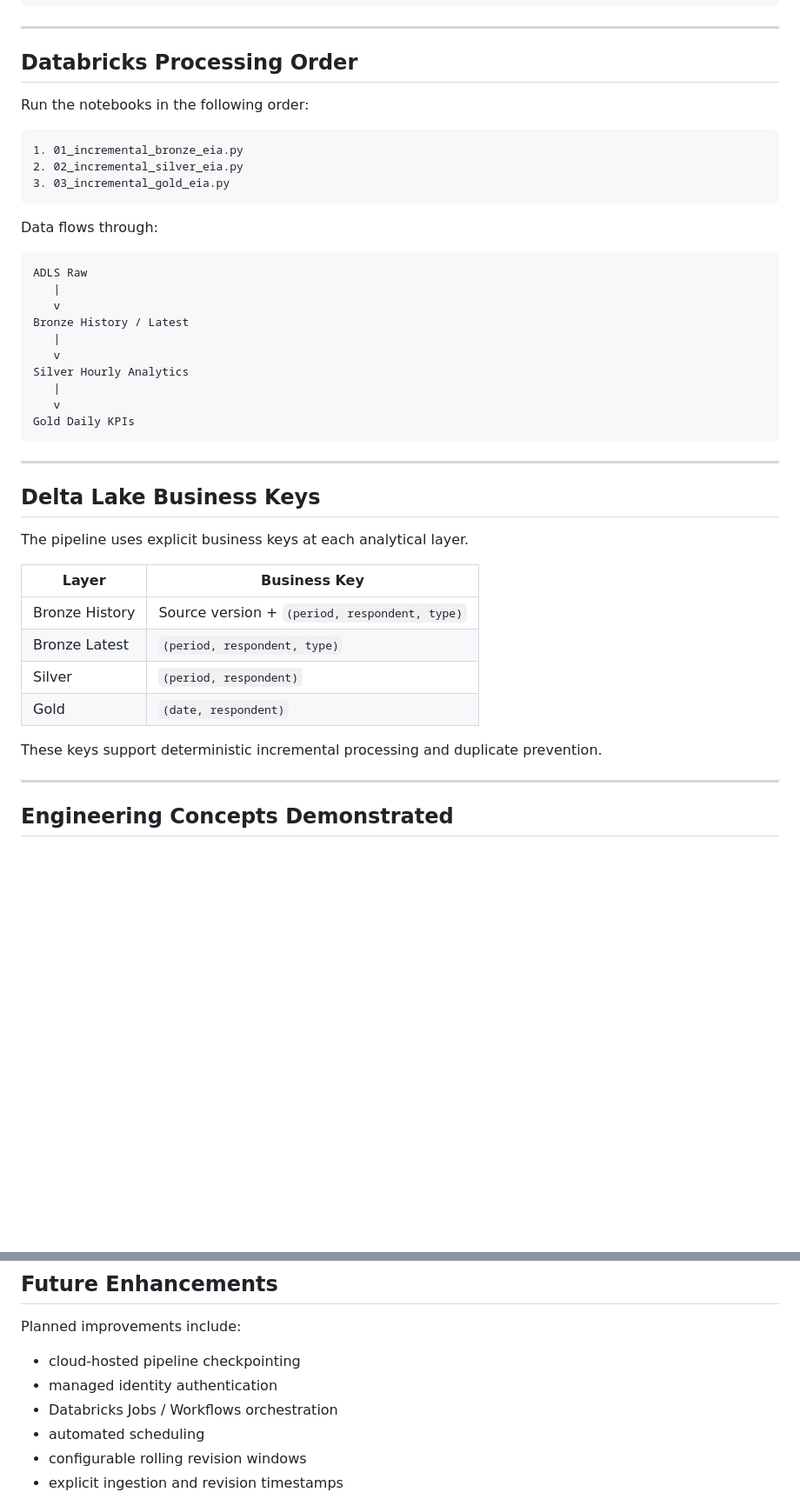
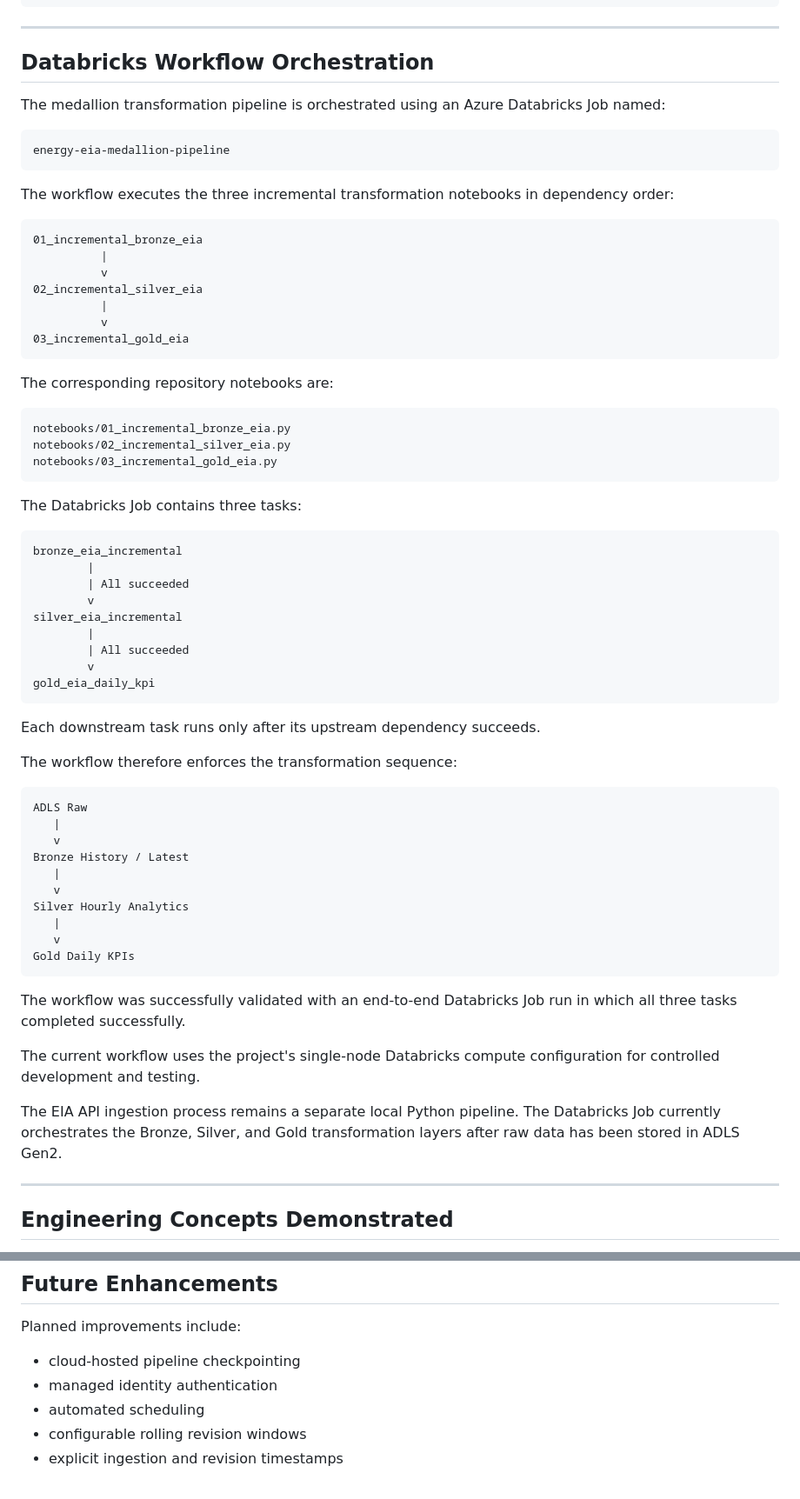
Before and after one commit to AmirRezaiee/azure-energy-intelligence-platform, a Markdown page: README.md, 2 parts joined by grey strips. Shown at 87% size. GitHub-like rendering; blank space fills up the shorter version.

Commit message:
docs: document Databricks workflow orchestration

````diff
--- a/README.md
+++ b/README.md
@@ -625,17 +625,51 @@ EIA API
 
 ---
 
-## Databricks Processing Order
+## Databricks Workflow Orchestration
 
-Run the notebooks in the following order:
+The medallion transformation pipeline is orchestrated using an Azure Databricks Job named:
 
 ```text
-1. 01_incremental_bronze_eia.py
-2. 02_incremental_silver_eia.py
-3. 03_incremental_gold_eia.py
+energy-eia-medallion-pipeline
 ```
 
-Data flows through:
+The workflow executes the three incremental transformation notebooks in dependency order:
+
+```text
+01_incremental_bronze_eia
+          |
+          v
+02_incremental_silver_eia
+          |
+          v
+03_incremental_gold_eia
+```
+
+The corresponding repository notebooks are:
+
+```text
+notebooks/01_incremental_bronze_eia.py
+notebooks/02_incremental_silver_eia.py
+notebooks/03_incremental_gold_eia.py
+```
+
+The Databricks Job contains three tasks:
+
+```text
+bronze_eia_incremental
+        |
+        | All succeeded
+        v
+silver_eia_incremental
+        |
+        | All succeeded
+        v
+gold_eia_daily_kpi
+```
+
+Each downstream task runs only after its upstream dependency succeeds.
+
+The workflow therefore enforces the transformation sequence:
 
 ```text
 ADLS Raw
@@ -650,20 +684,11 @@ Silver Hourly Analytics
 Gold Daily KPIs
 ```
 
----
+The workflow was successfully validated with an end-to-end Databricks Job run in which all three tasks completed successfully.
 
-## Delta Lake Business Keys
+The current workflow uses the project's single-node Databricks compute configuration for controlled development and testing.
 
-The pipeline uses explicit business keys at each analytical layer.
-
-| Layer | Business Key |
-|---|---|
-| Bronze History | Source version + `(period, respondent, type)` |
-| Bronze Latest | `(period, respondent, type)` |
-| Silver | `(period, respondent)` |
-| Gold | `(date, respondent)` |
-
-These keys support deterministic incremental processing and duplicate prevention.
+The EIA API ingestion process remains a separate local Python pipeline. The Databricks Job currently orchestrates the Bronze, Silver, and Gold transformation layers after raw data has been stored in ADLS Gen2.
 
 ---
 
@@ -755,7 +780,6 @@ Planned improvements include:
 
 - cloud-hosted pipeline checkpointing
 - managed identity authentication
-- Databricks Jobs / Workflows orchestration
 - automated scheduling
 - configurable rolling revision windows
 - explicit ingestion and revision timestamps
````
